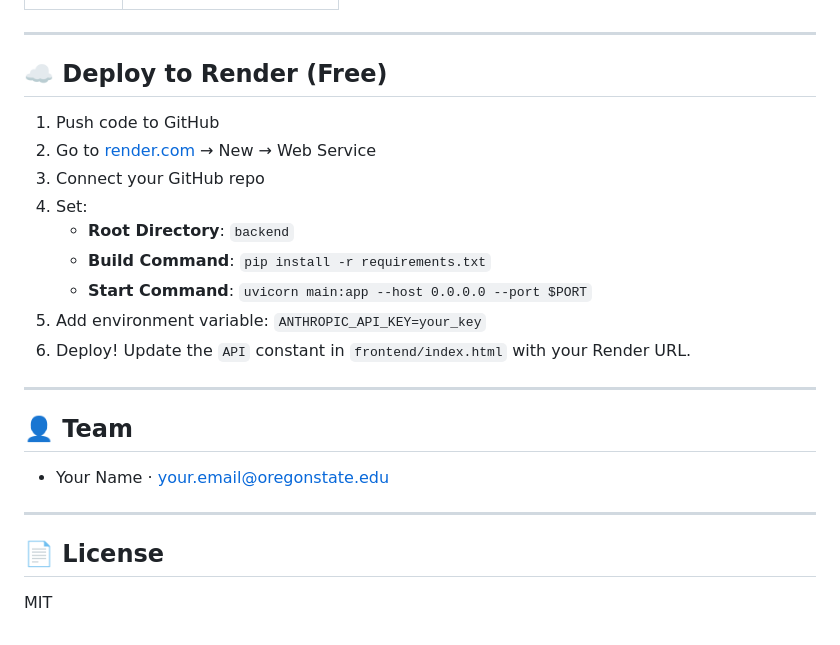
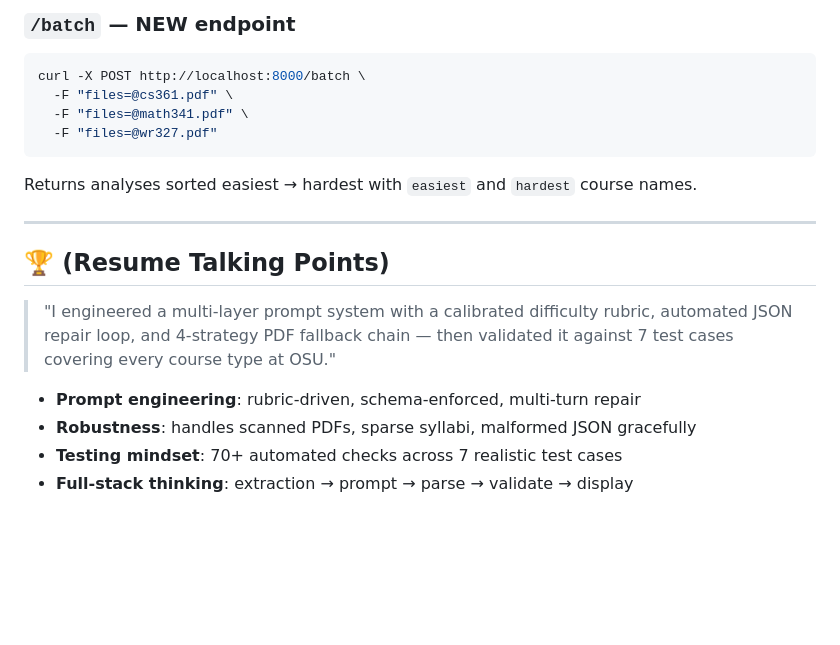
Before and after one commit to hari-hara-sudharsan/CampusLens-AI, a Markdown page: readme.md, the part around one of its changes. Drawn GitHub-style; blank space fills up the shorter version.

````diff
--- a/readme.md
+++ b/readme.md
@@ -130,24 +168,21 @@ curl -X POST http://localhost:8000/analyze \
+### `/batch` — NEW endpoint
+```bash
+curl -X POST http://localhost:8000/batch \
+  -F "files=@cs361.pdf" \
+  -F "files=@math341.pdf" \
+  -F "files=@wr327.pdf"
+```
+Returns analyses sorted easiest → hardest with `easiest` and `hardest` course names.
 
 ---
 
-## ☁️ Deploy to Render (Free)
+## 🏆 (Resume Talking Points)
 
-1. Push code to GitHub
-2. Go to [render.com](https://render.com) → New → Web Service
-3. Connect your GitHub repo
-4. Set:
-   - **Root Directory**: `backend`
-   - **Build Command**: `pip install -r requirements.txt`
-   - **Start Command**: `uvicorn main:app --host 0.0.0.0 --port $PORT`
-5. Add environment variable: `ANTHROPIC_API_KEY=your_key`
-6. Deploy! Update the `API` constant in `frontend/index.html` with your Render URL.
+> "I engineered a multi-layer prompt system with a calibrated difficulty rubric,
+> automated JSON repair loop, and 4-strategy PDF fallback chain — then validated
+> it against 7 test cases covering every course type at OSU."
 
----
-
-## 👤 Team
-- Your Name · your.email@oregonstate.edu
-
----
-
-## 📄 License
-MIT
+- **Prompt engineering**: rubric-driven, schema-enforced, multi-turn repair
+- **Robustness**: handles scanned PDFs, sparse syllabi, malformed JSON gracefully
+- **Testing mindset**: 70+ automated checks across 7 realistic test cases
+- **Full-stack thinking**: extraction → prompt → parse → validate → display
````
Also changed, not shown: other parts of readme.md (+143 -105 lines).
